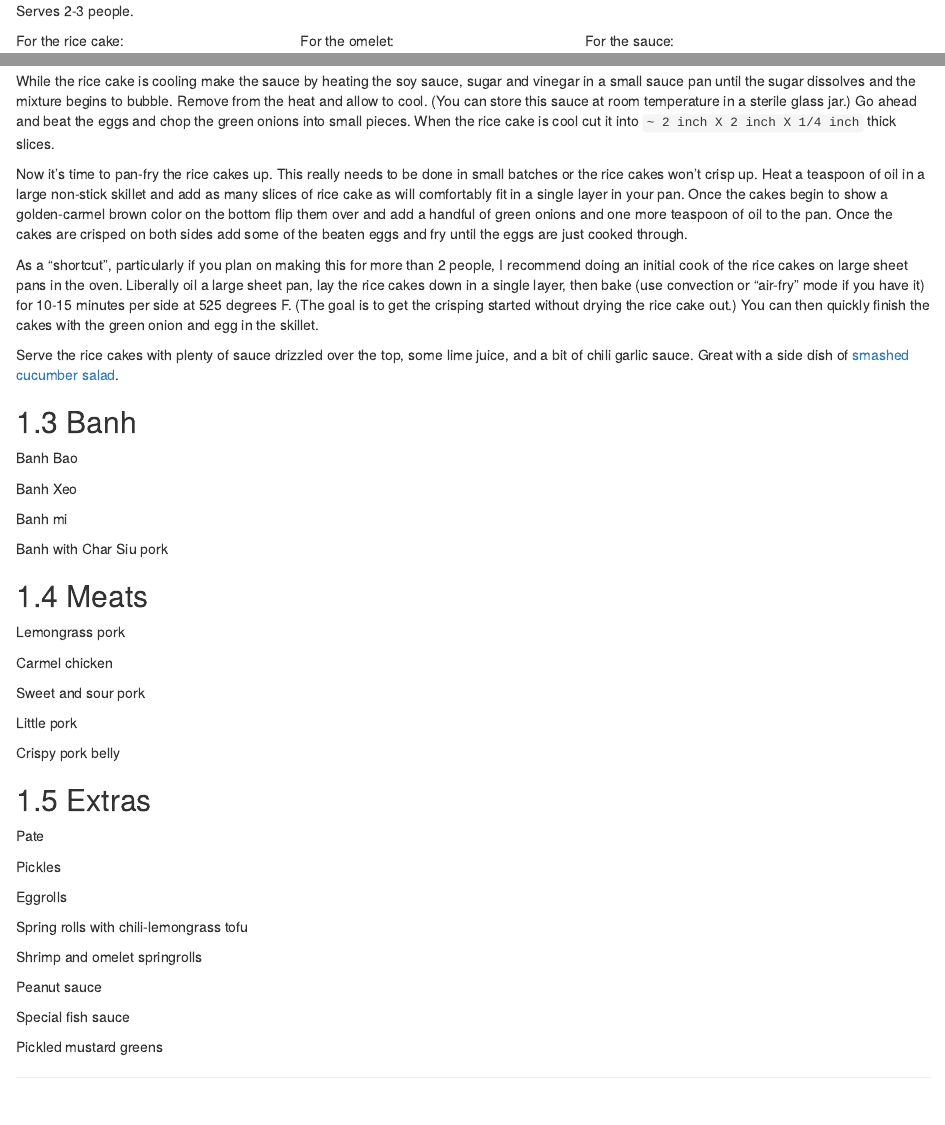
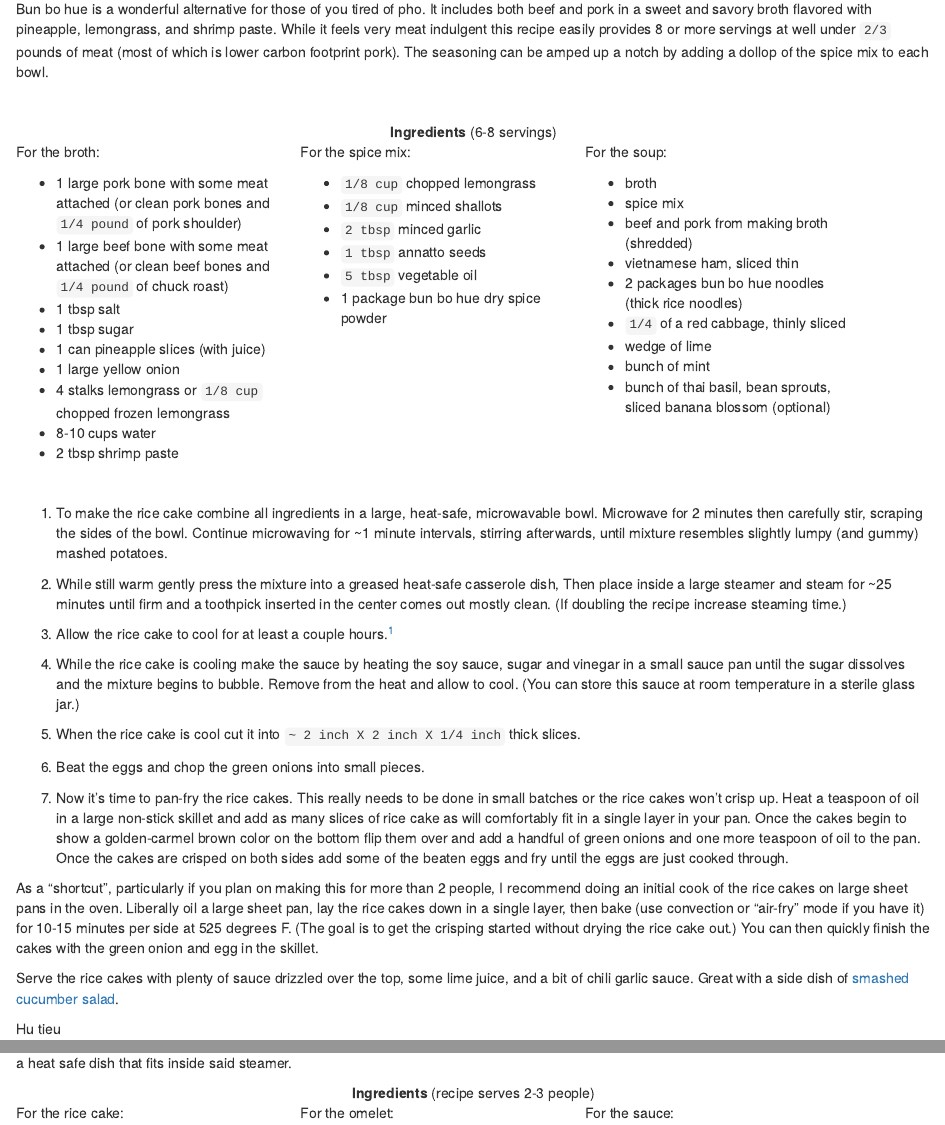
Before and after one commit to katesnelson/bookdown-cookbook, an R Markdown document (01-viet.Rmd): the page in a window 1100 px wide, from 1100 px down before the commit and from 220 px down after it, and a second part further down, joined at a grey line. Rendered offline with R 4.5, knitr and Pandoc, with nearby package versions; drawn as R Markdown's standard HTML page in place of the format the file asks for.

Commit message:
bun bo hue

```diff
--- a/01-viet.Rmd
+++ b/01-viet.Rmd
@@ -8,3 +11,75 @@ Bun bo hue
+Bun bo hue is a wonderful alternative for those of you tired of pho. It includes both beef and pork in a sweet and savory broth flavored with pineapple, lemongrass, and shrimp paste. While it feels very meat indulgent this recipe easily provides 8 or more servings at well under `2/3` pounds of meat (most of which is lower carbon footprint pork). The seasoning can be amped up a notch by adding a dollop of the spice mix to each bowl.
+
+</br>
+
+::::: {.blackbox data-latex=""}
+
+<center>**Ingredients** (6-8 servings)</center>
+
+:::: {style="display: grid; grid-template-columns: 30% 30% 30%; grid-column-gap: 10px;"}
+
+::: {}
+For the broth:
+
+- 1 large pork bone with some meat attached (or clean pork bones and `1/4 pound` of pork shoulder)
+- 1 large beef bone with some meat attached (or clean beef bones and `1/4 pound` of chuck roast)
+- 1 tbsp salt
+- 1 tbsp sugar
+- 1 can pineapple slices (with juice)
+- 1 large yellow onion
+- 4 stalks lemongrass or `1/8 cup` chopped frozen lemongrass
+- 8-10 cups water
+- 2 tbsp shrimp paste
+:::
+
+::: {}
+For the spice mix:
+
+- `1/8 cup` chopped lemongrass
+- `1/8 cup` minced shallots
+- `2 tbsp` minced garlic
+- `1 tbsp` annatto seeds
+- `5 tbsp` vegetable oil
+- 1 package bun bo hue dry spice powder
+:::
+
+::: {}
+For the soup:
+
+- broth
+- spice mix
+- beef and pork from making broth (shredded)
+- vietnamese ham, sliced thin
+- 2 packages bun bo hue noodles (thick rice noodles)
+- `1/4` of a red cabbage, thinly sliced
+- wedge of lime
+- bunch of mint
+- bunch of thai basil, bean sprouts, sliced banana blossom (optional)
+:::
+
+::::
+
+:::::
+
+</br>
+
+1. To make the rice cake combine all ingredients in a large, heat-safe, microwavable bowl. Microwave for 2 minutes then carefully stir, scraping the sides of the bowl. Continue microwaving for ~1 minute intervals, stirring afterwards, until mixture resembles slightly lumpy (and gummy) mashed potatoes.
+
+2. While still warm gently press the mixture into a greased heat-safe casserole dish, Then place inside a large steamer and steam for ~25 minutes until firm and a toothpick inserted in the center comes out mostly clean. (If doubling the recipe increase steaming time.)
+
+3. Allow the rice cake to cool for at least a couple hours.^[You can make these days in advance, but they do not freeze/thaw well so keep them in the fridge.]
+
+4. While the rice cake is cooling make the sauce by heating the soy sauce, sugar and vinegar in a small sauce pan until the sugar dissolves and the mixture begins to bubble. Remove from the heat and allow to cool. (You can store this sauce at room temperature in a sterile glass jar.)
+
+5. When the rice cake is cool cut it into `~ 2 inch X 2 inch X 1/4 inch` thick slices.
+
+6. Beat the eggs and chop the green onions into small pieces.
+
+7. Now it's time to pan-fry the rice cakes. This really needs to be done in small batches or the rice cakes won't crisp up. Heat a teaspoon of oil in a large non-stick skillet and add as many slices of rice cake as will comfortably fit in a single layer in your pan. Once the cakes begin to show a golden-carmel brown color on the bottom flip them over and add a handful of green onions and one more teaspoon of oil to the pan. Once the cakes are crisped on both sides add some of the beaten eggs and fry until the eggs are just cooked through.
+
+As a "shortcut", particularly if you plan on making this for more than 2 people, I recommend doing an initial cook of the rice cakes on large sheet pans in the oven. Liberally oil a large sheet pan, lay the rice cakes down in a single layer, then bake (use convection or "air-fry" mode if you have it) for 10-15 minutes per side at 525 degrees F. (The goal is to get the crisping started without drying the rice cake out.) You can then quickly finish the cakes with the green onion and egg in the skillet.
+
+Serve the rice cakes with plenty of sauce drizzled over the top, some lime juice, and a bit of chili garlic sauce. Great with a side dish of [smashed cucumber salad](#cucsalad).
 
 Hu tieu
 
@@ -46,7 +117,7 @@ There are 3 components to this dish: the **rice cake**, the **omelet**, and the
 
 ::::: {.blackbox data-latex=""}
 
-Serves 2-3 people.
+<center>**Ingredients** (recipe serves 2-3 people)</center>
 
 :::: {style="display: grid; grid-template-columns: 30% 30% 30%; grid-column-gap: 10px;"}
 
@@ -85,4 +156,3 @@ To make the rice cake combine all ingrediants in a large, heat-safe, microwavabl
 
-While the rice cake is cooling make the sauce by heating the soy sauce, sugar and vinegar in a small sauce pan until the sugar dissolves and the mixture begins to bubble. Remove from the heat and allow to cool. (You can store this sauce at room temperature in a sterile glass jar.) Go ahead and beat the eggs and chop the green onions into small pieces. When the rice cake is cool cut it into `~ 2 inch X 2 inch X 1/4 inch` thick slices.
+2. While still warm gently press the mixture into a greased heat-safe casserole dish, Then place inside a large steamer and steam for ~25 minutes until firm and a toothpick inserted in the center comes out mostly clean. (If doubling the recipe increase steaming time.)
 
-Now it's time to pan-fry the rice cakes up. This really needs to be done in small batches or the rice cakes won't crisp up. Heat a teaspoon of oil in a large non-stick skillet and add as many slices of rice cake as will comfortably fit in a single layer in your pan. Once the cakes begin to show a golden-carmel brown color on the bottom flip them over and add a handful of green onions and one more teaspoon of oil to the pan. Once the cakes are crisped on both sides add some of the beaten eggs and fry until the eggs are just cooked through.
--- a/index.Rmd
+++ b/index.Rmd
@@ -51,6 +51,13 @@ Let's build a picture-based TOC.
 </center>
 :::
 
+::: {}
+<center>
+[![](bun_bo_hue.jpeg){width=200, height=200}](#bohue)
+[Bun bo hue](#bohue)
+</center>
+:::
+
 ::::
 
 
```
Also changed, not shown: 02-other_asian.Rmd (+2 -0 lines), crispy_rice.jpeg (added), crusty_bread.jpeg (added), 01-viet.Rmd (30 more changed lines), 3 other files.
